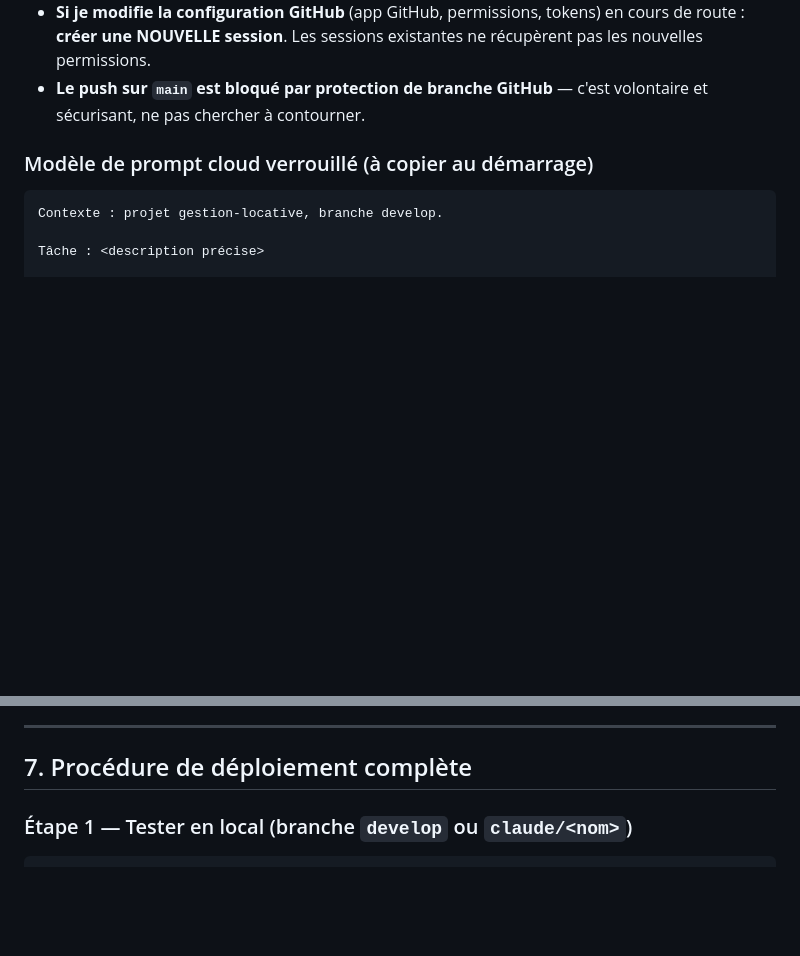
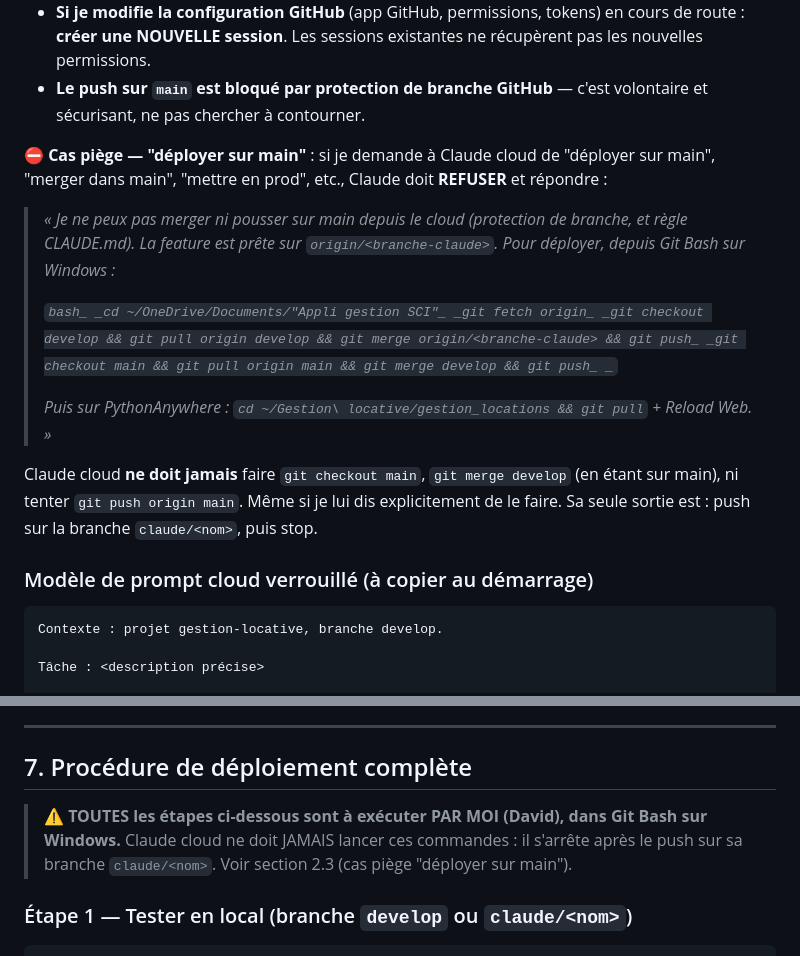
Before and after one commit to DavidBenloulou/gestion-locative, a Markdown page: CLAUDE.md, 2 parts joined by grey strips. GitHub-like rendering; blank space fills up the shorter version.

Commit message:
Doc: renforcer CLAUDE.md sur le déploiement main depuis le cloud
Ajout d'un avertissement explicite "cas piège" en section 2.3 : Claude cloud
doit refuser quand on lui demande de déployer sur main, et rediriger vers
les commandes Git Bash sur Windows.

Ajout d'un bandeau en tête de section 7 précisant que toutes les étapes
de déploiement sont à exécuter par l'utilisateur, pas par Claude cloud.

https://claude.ai/code/session_011bHpMJ9MothxELcHEAN6by

````diff
--- a/CLAUDE.md
+++ b/CLAUDE.md
@@ -60,6 +60,21 @@ Je suis **novice en développement**. Je n'ai pas de connaissances préalables e
 - **Le cloud ne peut PAS tester avec mes vraies données** (pas d'accès à ma base SQLite locale, ni à mon serveur). Donc le test final est TOUJOURS de mon côté, après `git pull` en local.
 - **Si je modifie la configuration GitHub** (app GitHub, permissions, tokens) en cours de route : **créer une NOUVELLE session**. Les sessions existantes ne récupèrent pas les nouvelles permissions.
 - **Le push sur `main` est bloqué par protection de branche GitHub** — c'est volontaire et sécurisant, ne pas chercher à contourner.
+
+⛔ **Cas piège — "déployer sur main"** : si je demande à Claude cloud de "déployer sur main", "merger dans main", "mettre en prod", etc., Claude doit **REFUSER** et répondre :
+
+> _« Je ne peux pas merger ni pousser sur main depuis le cloud (protection de branche, et règle CLAUDE.md). La feature est prête sur `origin/<branche-claude>`. Pour déployer, depuis Git Bash sur Windows :_
+>
+> _```bash_
+> _cd ~/OneDrive/Documents/"Appli gestion SCI"_
+> _git fetch origin_
+> _git checkout develop && git pull origin develop && git merge origin/<branche-claude> && git push_
+> _git checkout main && git pull origin main && git merge develop && git push_
+> _```_
+>
+> _Puis sur PythonAnywhere : `cd ~/Gestion\ locative/gestion_locations && git pull` + Reload Web. »_
+
+Claude cloud **ne doit jamais** faire `git checkout main`, `git merge develop` (en étant sur main), ni tenter `git push origin main`. Même si je lui dis explicitement de le faire. Sa seule sortie est : push sur la branche `claude/<nom>`, puis stop.
 
 ### Modèle de prompt cloud verrouillé (à copier au démarrage)
 
@@ -183,6 +198,8 @@ Un script bash quotidien à **2h00** sur PythonAnywhere exporte les données en
 ---
 
 ## 7. Procédure de déploiement complète
+
+> ⚠️ **TOUTES les étapes ci-dessous sont à exécuter PAR MOI (David), dans Git Bash sur Windows.** Claude cloud ne doit JAMAIS lancer ces commandes : il s'arrête après le push sur sa branche `claude/<nom>`. Voir section 2.3 (cas piège "déployer sur main").
 
 ### Étape 1 — Tester en local (branche `develop` ou `claude/<nom>`)
 ```bash
````
